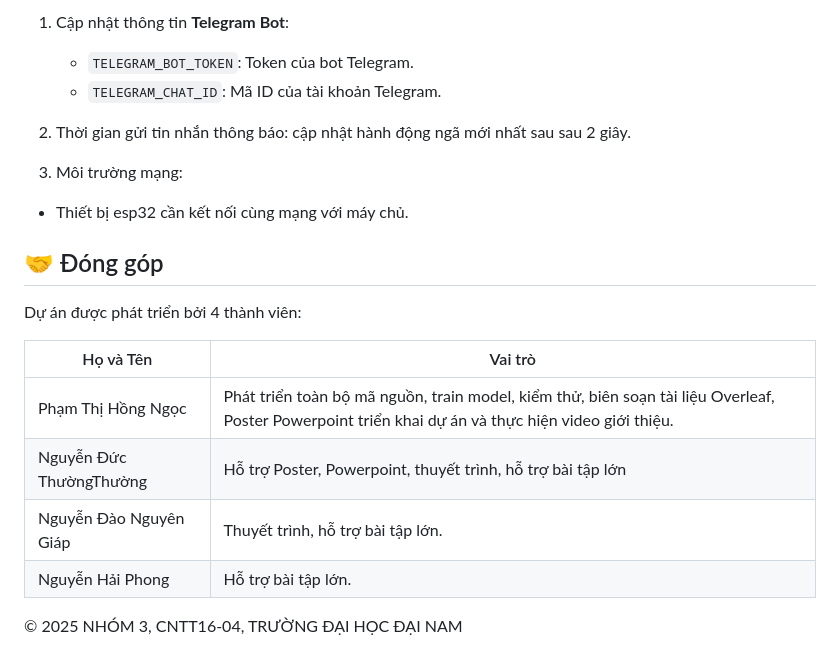
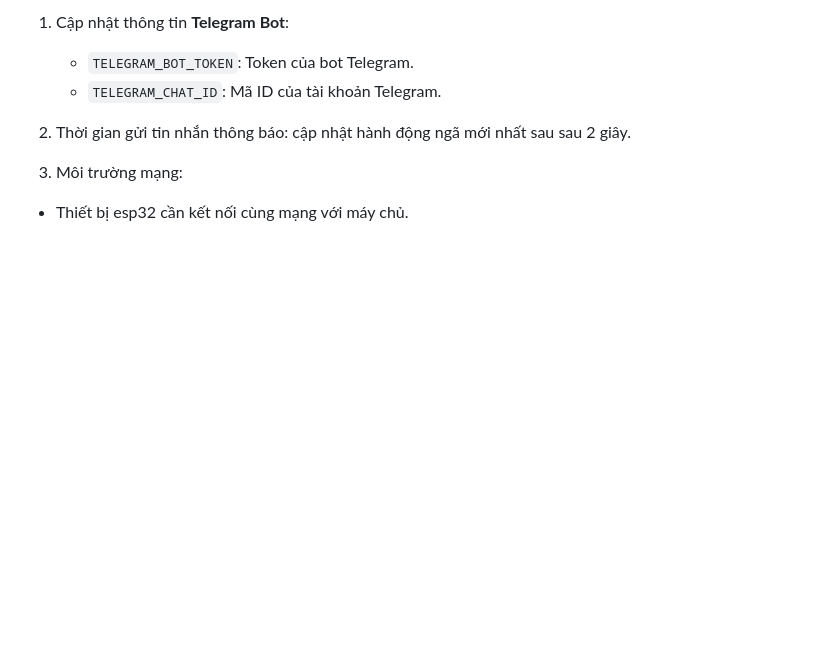
Before and after one commit to DuyDQ123/AI-FOR-ELDER, a Markdown page: PHAT-HIEN-TE-NGA/README.md, the part around the change. Rendered like a GitHub page; blank space fills up the shorter version.

```diff
--- a/PHAT-HIEN-TE-NGA/README.md
+++ b/PHAT-HIEN-TE-NGA/README.md
@@ -185,16 +185,3 @@ Cài đặt Python 3 nếu chưa có, sau đó cài đặt các thư viện cầ
 3. Thời gian gửi tin nhắn thông báo: cập nhật hành động ngã mới nhất sau sau 2 giây.
 4. Môi trường mạng:
 - Thiết bị esp32 cần kết nối cùng mạng với máy chủ.
-
-
-## 🤝 Đóng góp
-Dự án được phát triển bởi 4 thành viên:
-
-| Họ và Tên              | Vai trò                  |
-|------------------------|--------------------------|
-| Phạm Thị Hồng Ngọc     | Phát triển toàn bộ mã nguồn, train model, kiểm thử, biên soạn tài liệu Overleaf, Poster Powerpoint triển khai dự án và thực hiện video giới thiệu.|
-| Nguyễn Đức ThườngThường| Hỗ trợ Poster, Powerpoint, thuyết trình, hỗ trợ bài tập lớn |
-| Nguyễn Đào Nguyên Giáp | Thuyết trình, hỗ trợ bài tập lớn.  |
-| Nguyễn Hải Phong       | Hỗ trợ bài tập lớn. |
-
-© 2025 NHÓM 3, CNTT16-04, TRƯỜNG ĐẠI HỌC ĐẠI NAM
```
